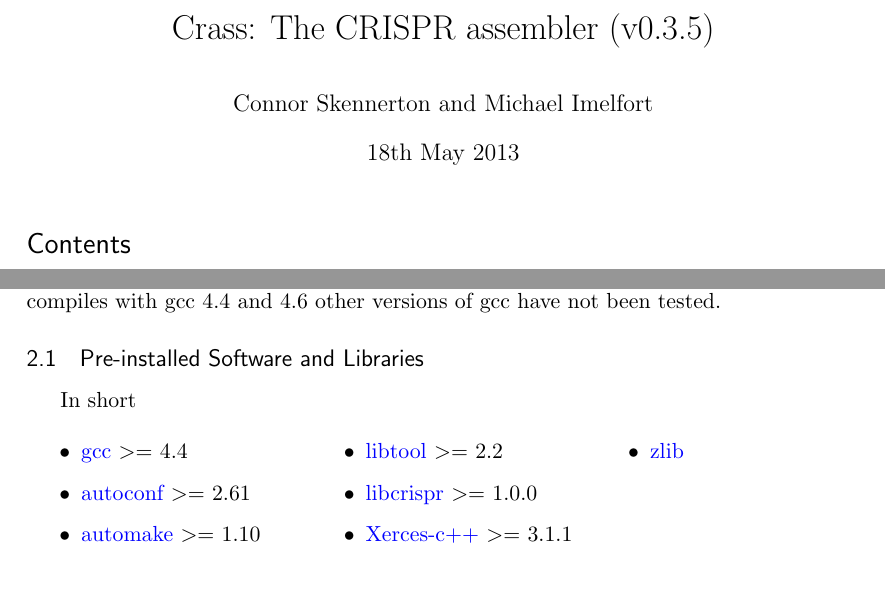
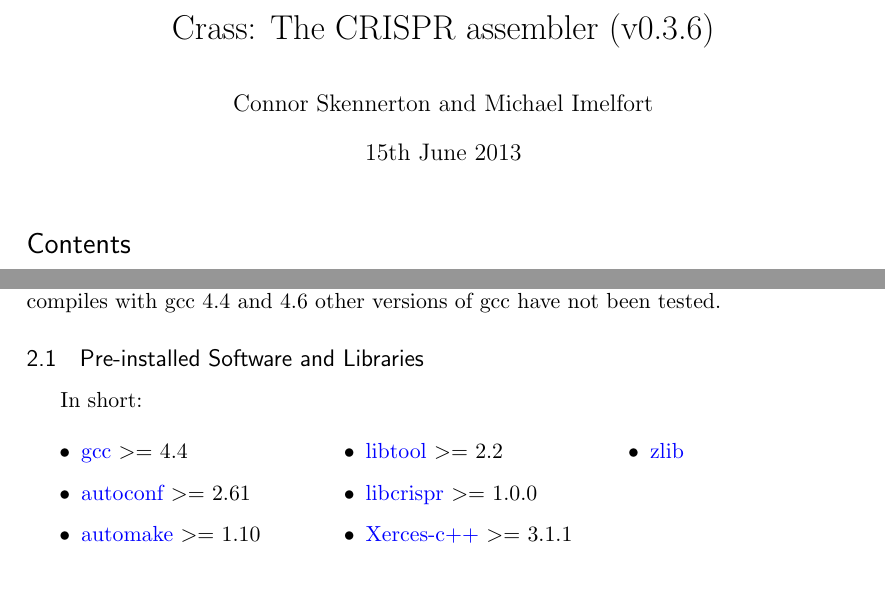
Before and after one commit to ctSkennerton/crass, a LaTeX document (doc/manual.tex): two parts of pages 1 and 2 of 11, joined at a grey line, cut so that both start at the same text. Compiled offline with pdfLaTeX.

Commit message:
Update documentation and version number

```diff
--- a/doc/manual.tex
+++ b/doc/manual.tex
@@ -185,9 +185,9 @@ morekeywords={ELEMENT, ATTLIST, DOCTYPE,  EMPTY}% list your attributes here
 
 %%% The "real" document content comes below...
 
-\title{Crass:  The CRISPR assembler (v0.3.5)}
+\title{Crass:  The CRISPR assembler (v0.3.6)}
 \author{Connor Skennerton and Michael Imelfort}
-\date{18th May 2013} % Activate to display a given date or no date (if empty),
+\date{15th June 2013} % Activate to display a given date or no date (if empty),
          % otherwise the current date is printed
 
 \begin{document}
```
Also changed, not shown: README.md, doc/manual.tex (2 more changed lines), 1 other file.
